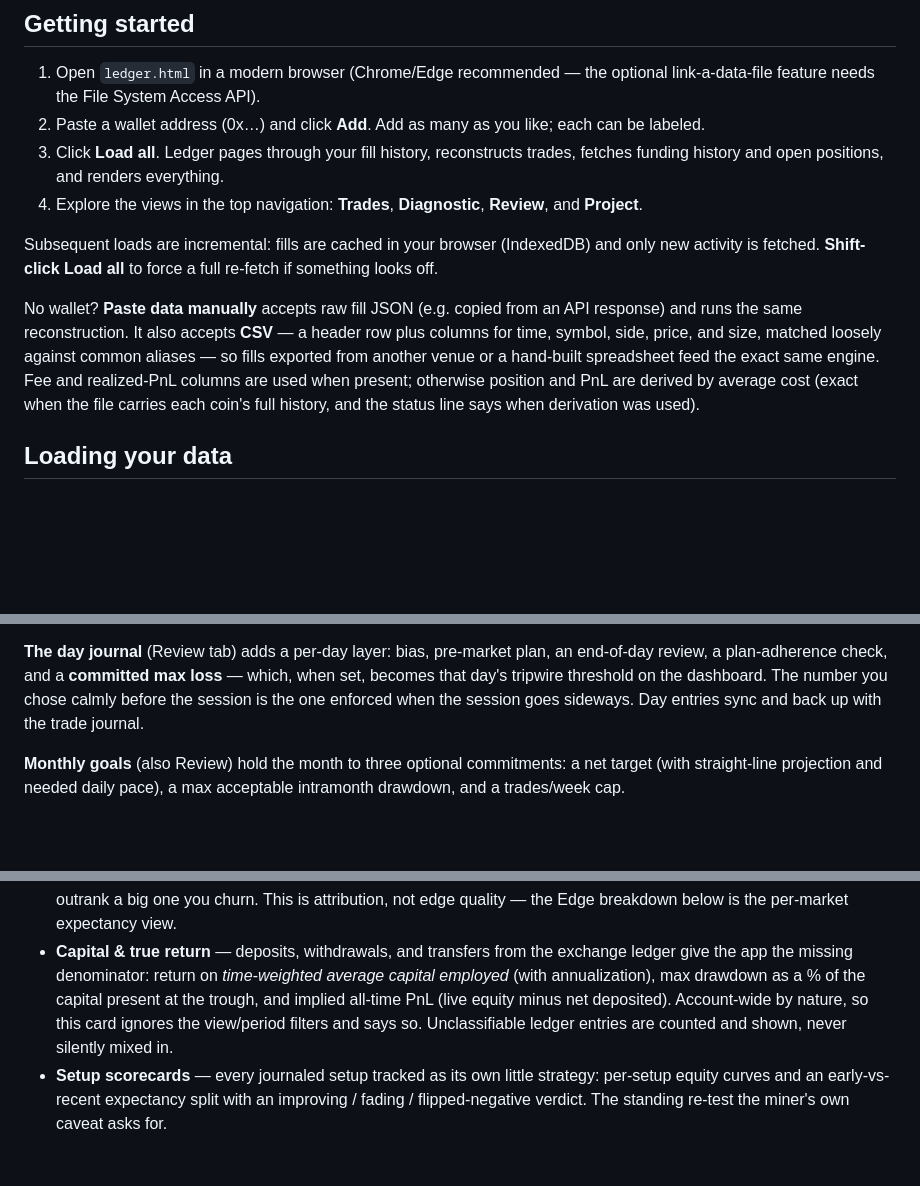
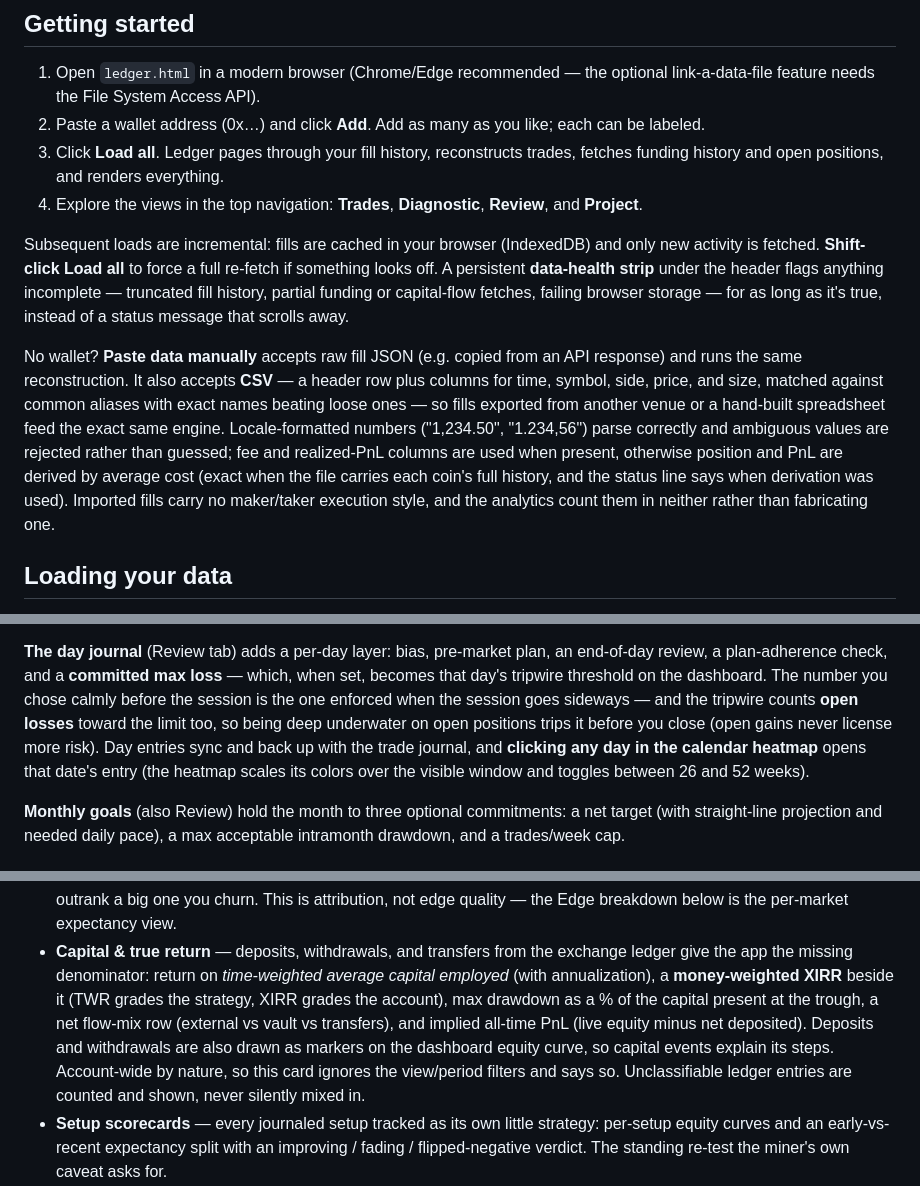
Before and after one commit to MilstG/trading-journal, a Markdown page: README.md, 3 parts joined by grey strips. Drawn GitHub-style; blank space fills up the shorter version.

Commit message:
Update docs for the round-2 fixes and features
README: XIRR + flow mix + equity deposit markers in the capital section,
locale-number and alias-specificity notes on the CSV importer, the all-in
tripwire and calendar-to-day-journal links, the data-health strip, and the
current test count. AUDIT-2.md gains its addressed-status header.

Co-Authored-By: Claude Fable 5 <noreply@anthropic.com>
Claude-Session: https://claude.ai/code/session_01Nxy8dqU2tE5WBeQqx2u3SP

```diff
--- a/README.md
+++ b/README.md
@@ -46,16 +46,23 @@ companion server and your journal persists across devices and reboots.
 
 Subsequent loads are incremental: fills are cached in your browser (IndexedDB)
 and only new activity is fetched. **Shift-click Load all** to force a full
-re-fetch if something looks off.
+re-fetch if something looks off. A persistent **data-health strip** under the
+header flags anything incomplete — truncated fill history, partial funding or
+capital-flow fetches, failing browser storage — for as long as it's true,
+instead of a status message that scrolls away.
 
 No wallet? **Paste data manually** accepts raw fill JSON (e.g. copied from an
 API response) and runs the same reconstruction. It also accepts **CSV** — a
 header row plus columns for time, symbol, side, price, and size, matched
-loosely against common aliases — so fills exported from another venue or a
-hand-built spreadsheet feed the exact same engine. Fee and realized-PnL
-columns are used when present; otherwise position and PnL are derived by
+against common aliases with exact names beating loose ones — so fills
+exported from another venue or a hand-built spreadsheet feed the exact same
+engine. Locale-formatted numbers ("1,234.50", "1.234,56") parse correctly and
+ambiguous values are rejected rather than guessed; fee and realized-PnL
+columns are used when present, otherwise position and PnL are derived by
 average cost (exact when the file carries each coin's full history, and the
-status line says when derivation was used).
+status line says when derivation was used). Imported fills carry no
+maker/taker execution style, and the analytics count them in neither rather
+than fabricating one.
 
 ## Loading your data
 
@@ -117,7 +124,12 @@ the miner and the rule engine.
 an end-of-day review, a plan-adherence check, and a **committed max loss** —
 which, when set, becomes that day's tripwire threshold on the dashboard. The
 number you chose calmly before the session is the one enforced when the
-session goes sideways. Day entries sync and back up with the trade journal.
+session goes sideways — and the tripwire counts **open losses** toward the
+limit too, so being deep underwater on open positions trips it before you
+close (open gains never license more risk). Day entries sync and back up
+with the trade journal, and **clicking any day in the calendar heatmap**
+opens that date's entry (the heatmap scales its colors over the visible
+window and toggles between 26 and 52 weeks).
 
 **Monthly goals** (also Review) hold the month to three optional commitments:
 a net target (with straight-line projection and needed daily pace), a max
@@ -154,11 +166,15 @@ The statistician's view of your trading. Sections top to bottom:
   Edge breakdown below is the per-market expectancy view.
 - **Capital & true return** — deposits, withdrawals, and transfers from the
   exchange ledger give the app the missing denominator: return on
-  *time-weighted average capital employed* (with annualization), max drawdown
-  as a % of the capital present at the trough, and implied all-time PnL (live
-  equity minus net deposited). Account-wide by nature, so this card ignores
-  the view/period filters and says so. Unclassifiable ledger entries are
-  counted and shown, never silently mixed in.
+  *time-weighted average capital employed* (with annualization), a
+  **money-weighted XIRR** beside it (TWR grades the strategy, XIRR grades the
+  account), max drawdown as a % of the capital present at the trough, a net
+  flow-mix row (external vs vault vs transfers), and implied all-time PnL
+  (live equity minus net deposited). Deposits and withdrawals are also drawn
+  as markers on the dashboard equity curve, so capital events explain its
+  steps. Account-wide by nature, so this card ignores the view/period filters
+  and says so. Unclassifiable ledger entries are counted and shown, never
+  silently mixed in.
 - **Setup scorecards** — every journaled setup tracked as its own little
   strategy: per-setup equity curves and an early-vs-recent expectancy split
   with an improving / fading / flipped-negative verdict. The standing re-test
```
Also changed, not shown: other parts of README.md (+1 -1 lines), AUDIT-2.md (+5 -0 lines).
